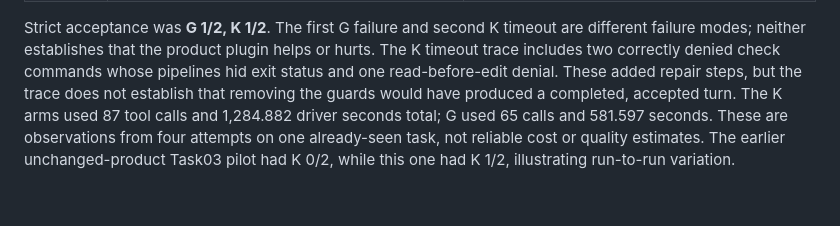
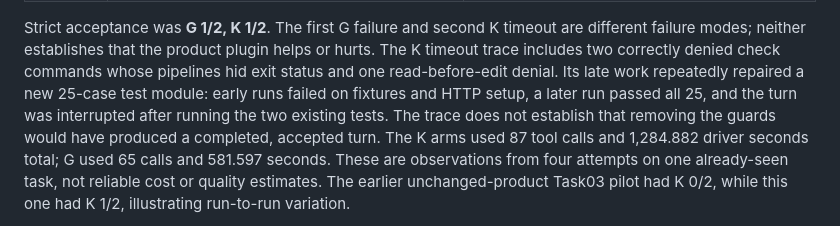
Before and after one commit to PranavMishra28/kryn, a Markdown page: research/PLUGIN_GUIDANCE_ABLATION.md, the part around the change. Rendered like a GitHub page; blank space fills up the shorter version.

Commit message:
Clarify timeout repair trajectory

```diff
--- a/research/PLUGIN_GUIDANCE_ABLATION.md
+++ b/research/PLUGIN_GUIDANCE_ABLATION.md
@@ -59,9 +59,12 @@ Strict acceptance was **G 1/2, K 1/2**. The first G failure and second K
 timeout are different failure modes; neither establishes that the product
 plugin helps or hurts. The K timeout trace includes two correctly denied
 check commands whose pipelines hid exit status and one read-before-edit denial.
-These added repair steps, but the trace does not establish that removing the
-guards would have produced a completed, accepted turn. The K arms used 87 tool
-calls and 1,284.882 driver seconds total; G used 65 calls and 581.597 seconds.
+Its late work repeatedly repaired a new 25-case test module: early runs failed
+on fixtures and HTTP setup, a later run passed all 25, and the turn was
+interrupted after running the two existing tests. The trace does not establish
+that removing the guards would have produced a completed, accepted turn. The K
+arms used 87 tool calls and 1,284.882 driver seconds total; G used 65 calls
+and 581.597 seconds.
 These are observations from four attempts on one already-seen task, not
 reliable cost or quality estimates. The earlier unchanged-product Task03 pilot
 had K 0/2, while this one had K 1/2, illustrating run-to-run variation.
```
Also changed, not shown: research/README.md (+3 -2 lines).
